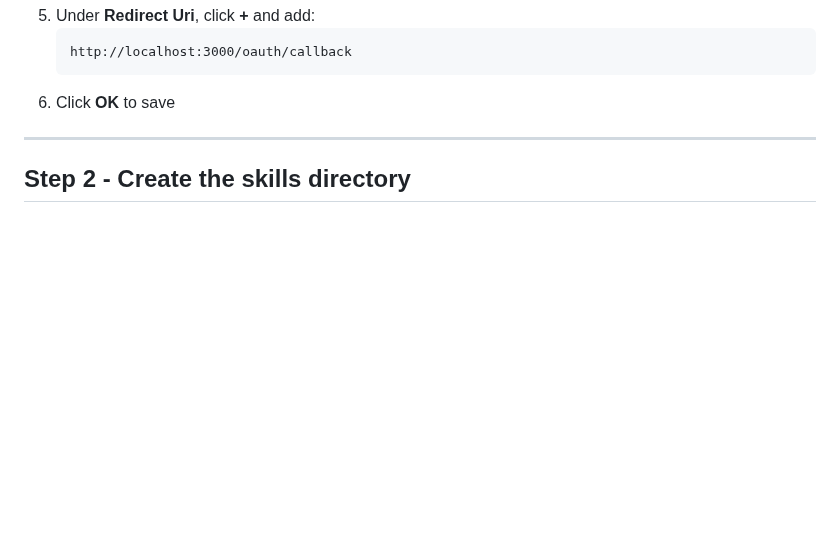
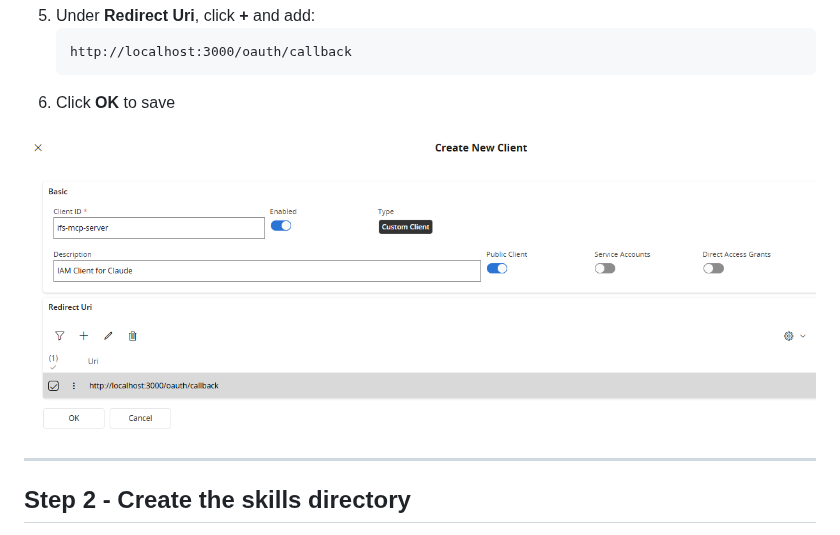
Before and after one commit to knakit/ifs-mcp-server-local, a Markdown page: docs/getting-started/INSTALLATION.md, the part around the change. GitHub-like rendering; pictures changed too: docs/images/ifs-iam-client-setup.png (added); blank space fills up the shorter version.

````diff
--- a/docs/getting-started/INSTALLATION.md
+++ b/docs/getting-started/INSTALLATION.md
@@ -24,6 +24,8 @@ In IFS Cloud, navigate to: **Access Control → Identity and Access Manager →
    http://localhost:3000/oauth/callback
    ```
 6. Click **OK** to save
+
+![IFS IAM Client Setup](../images/ifs-iam-client-setup.png)
 
 ---
 ## Step 2 - Create the skills directory
````
Also changed, not shown: README.md (+20 -7 lines), docs/images/ifs-demo-customer-search.gif (added), docs/images/made-with-claude.png (added), 2 other files.
